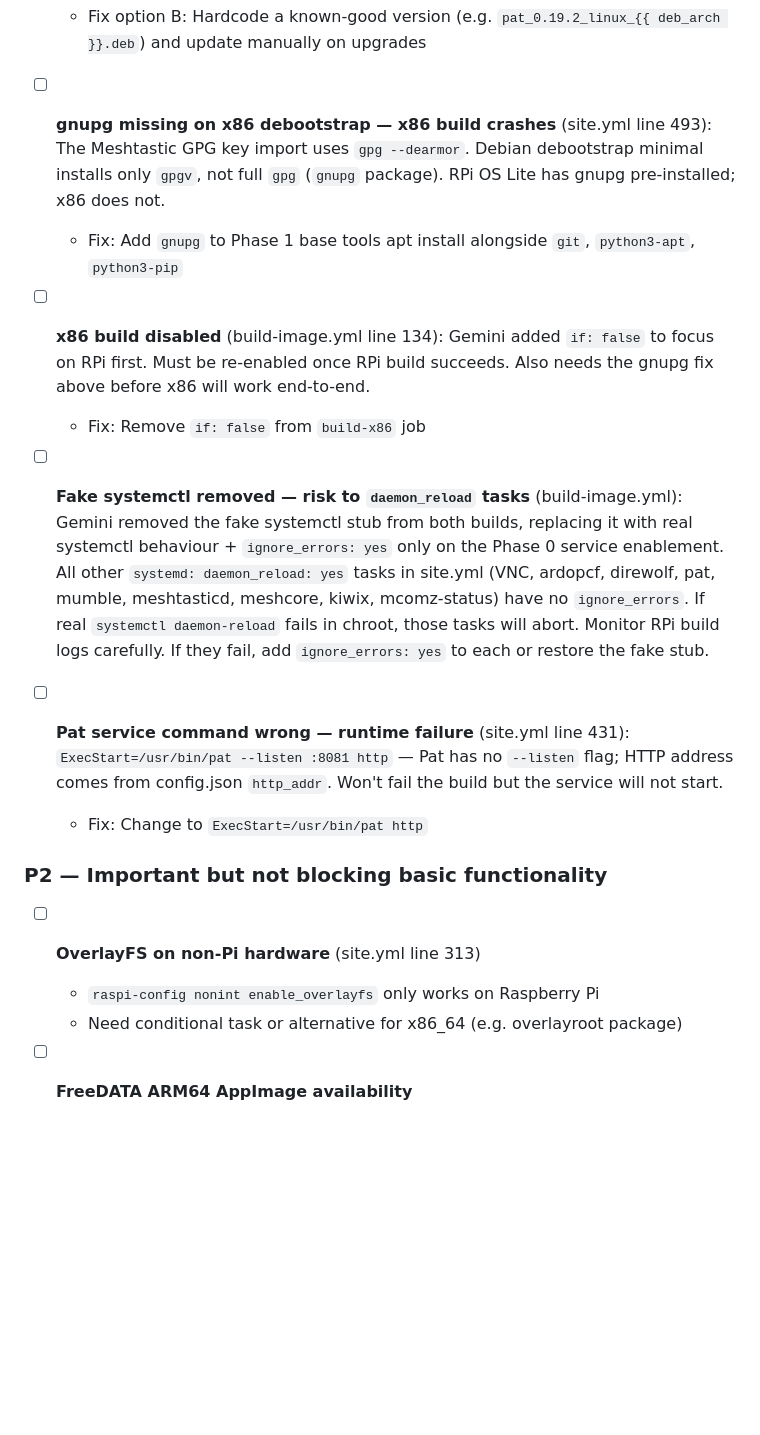
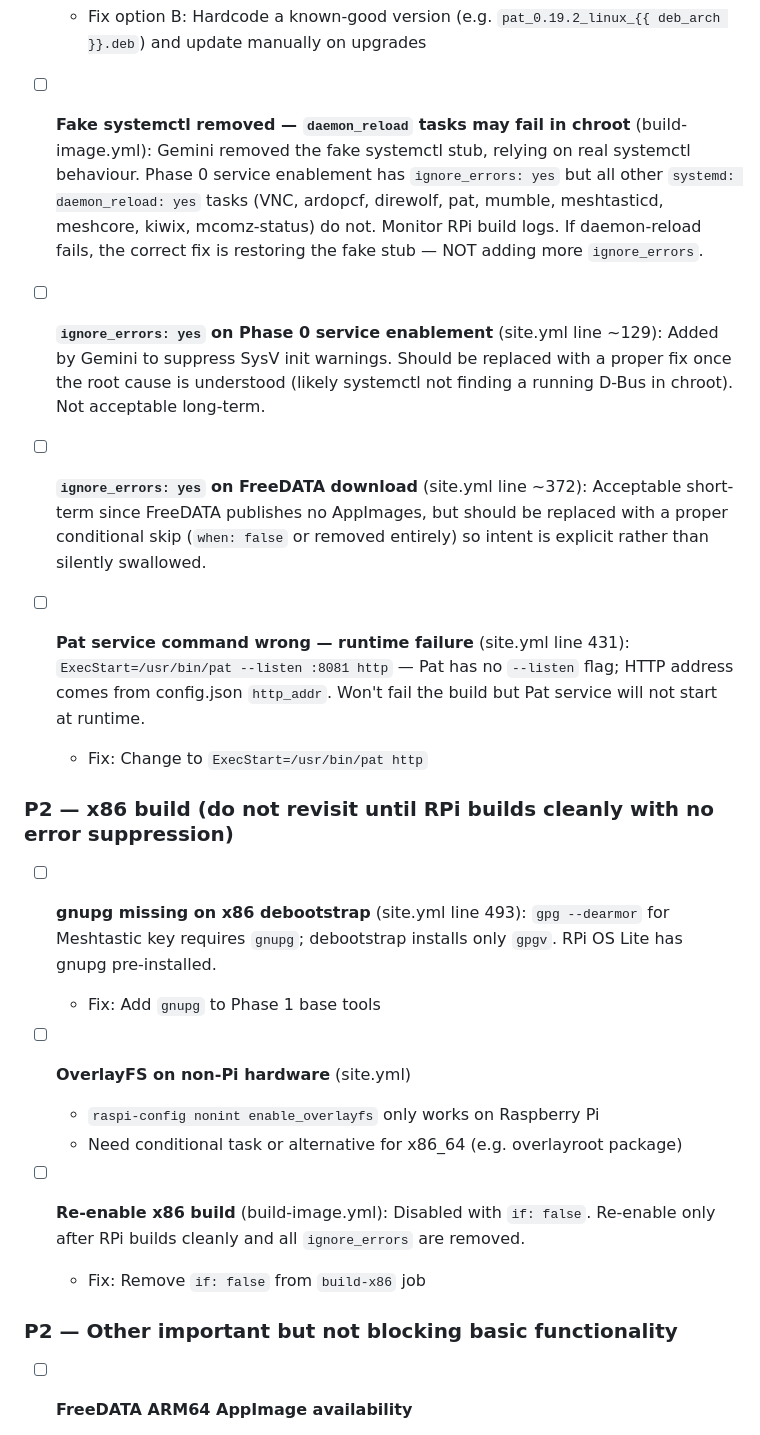
Before and after one commit to mcomz-org/MComzOS, a Markdown page: .claude/tasks/2026-04-05-buildable-playbook.md, the part around the change. Rendered like a GitHub page; blank space fills up the shorter version.

Commit message:
docs(tasks): restructure todo — x86 last, no ignore_errors policy, proper ordering

````diff
--- a/.claude/tasks/2026-04-05-buildable-playbook.md
+++ b/.claude/tasks/2026-04-05-buildable-playbook.md
@@ -115,22 +115,28 @@
     ```
   - Fix option B: Hardcode a known-good version (e.g. `pat_0.19.2_linux_{{ deb_arch }}.deb`) and update manually on upgrades
 
-- [ ] **gnupg missing on x86 debootstrap — x86 build crashes** (site.yml line 493): The Meshtastic GPG key import uses `gpg --dearmor`. Debian debootstrap minimal installs only `gpgv`, not full `gpg` (`gnupg` package). RPi OS Lite has gnupg pre-installed; x86 does not.
-  - Fix: Add `gnupg` to Phase 1 base tools apt install alongside `git`, `python3-apt`, `python3-pip`
+- [ ] **Fake systemctl removed — `daemon_reload` tasks may fail in chroot** (build-image.yml): Gemini removed the fake systemctl stub, relying on real systemctl behaviour. Phase 0 service enablement has `ignore_errors: yes` but all other `systemd: daemon_reload: yes` tasks (VNC, ardopcf, direwolf, pat, mumble, meshtasticd, meshcore, kiwix, mcomz-status) do not. Monitor RPi build logs. If daemon-reload fails, the correct fix is restoring the fake stub — NOT adding more `ignore_errors`.
 
-- [ ] **x86 build disabled** (build-image.yml line 134): Gemini added `if: false` to focus on RPi first. Must be re-enabled once RPi build succeeds. Also needs the gnupg fix above before x86 will work end-to-end.
+- [ ] **`ignore_errors: yes` on Phase 0 service enablement** (site.yml line ~129): Added by Gemini to suppress SysV init warnings. Should be replaced with a proper fix once the root cause is understood (likely systemctl not finding a running D-Bus in chroot). Not acceptable long-term.
+
+- [ ] **`ignore_errors: yes` on FreeDATA download** (site.yml line ~372): Acceptable short-term since FreeDATA publishes no AppImages, but should be replaced with a proper conditional skip (`when: false` or removed entirely) so intent is explicit rather than silently swallowed.
+
+- [ ] **Pat service command wrong — runtime failure** (site.yml line 431): `ExecStart=/usr/bin/pat --listen :8081 http` — Pat has no `--listen` flag; HTTP address comes from config.json `http_addr`. Won't fail the build but Pat service will not start at runtime.
+  - Fix: Change to `ExecStart=/usr/bin/pat http`
+
+### P2 — x86 build (do not revisit until RPi builds cleanly with no error suppression)
+
+- [ ] **gnupg missing on x86 debootstrap** (site.yml line 493): `gpg --dearmor` for Meshtastic key requires `gnupg`; debootstrap installs only `gpgv`. RPi OS Lite has gnupg pre-installed.
+  - Fix: Add `gnupg` to Phase 1 base tools
+
+- [ ] **OverlayFS on non-Pi hardware** (site.yml)
+  - `raspi-config nonint enable_overlayfs` only works on Raspberry Pi
+  - Need conditional task or alternative for x86_64 (e.g. overlayroot package)
+
+- [ ] **Re-enable x86 build** (build-image.yml): Disabled with `if: false`. Re-enable only after RPi builds cleanly and all `ignore_errors` are removed.
   - Fix: Remove `if: false` from `build-x86` job
 
-- [ ] **Fake systemctl removed — risk to `daemon_reload` tasks** (build-image.yml): Gemini removed the fake systemctl stub from both builds, replacing it with real systemctl behaviour + `ignore_errors: yes` only on the Phase 0 service enablement. All other `systemd: daemon_reload: yes` tasks in site.yml (VNC, ardopcf, direwolf, pat, mumble, meshtasticd, meshcore, kiwix, mcomz-status) have no `ignore_errors`. If real `systemctl daemon-reload` fails in chroot, those tasks will abort. Monitor RPi build logs carefully. If they fail, add `ignore_errors: yes` to each or restore the fake stub.
-
-- [ ] **Pat service command wrong — runtime failure** (site.yml line 431): `ExecStart=/usr/bin/pat --listen :8081 http` — Pat has no `--listen` flag; HTTP address comes from config.json `http_addr`. Won't fail the build but the service will not start.
-  - Fix: Change to `ExecStart=/usr/bin/pat http`
-
-### P2 — Important but not blocking basic functionality
-
-- [ ] **OverlayFS on non-Pi hardware** (site.yml line 313)
-  - `raspi-config nonint enable_overlayfs` only works on Raspberry Pi
-  - Need conditional task or alternative for x86_64 (e.g. overlayroot package)
+### P2 — Other important but not blocking basic functionality
 
 - [ ] **FreeDATA ARM64 AppImage availability**
   - FreeDATA may not publish ARM64 AppImages — URL may 404
````
